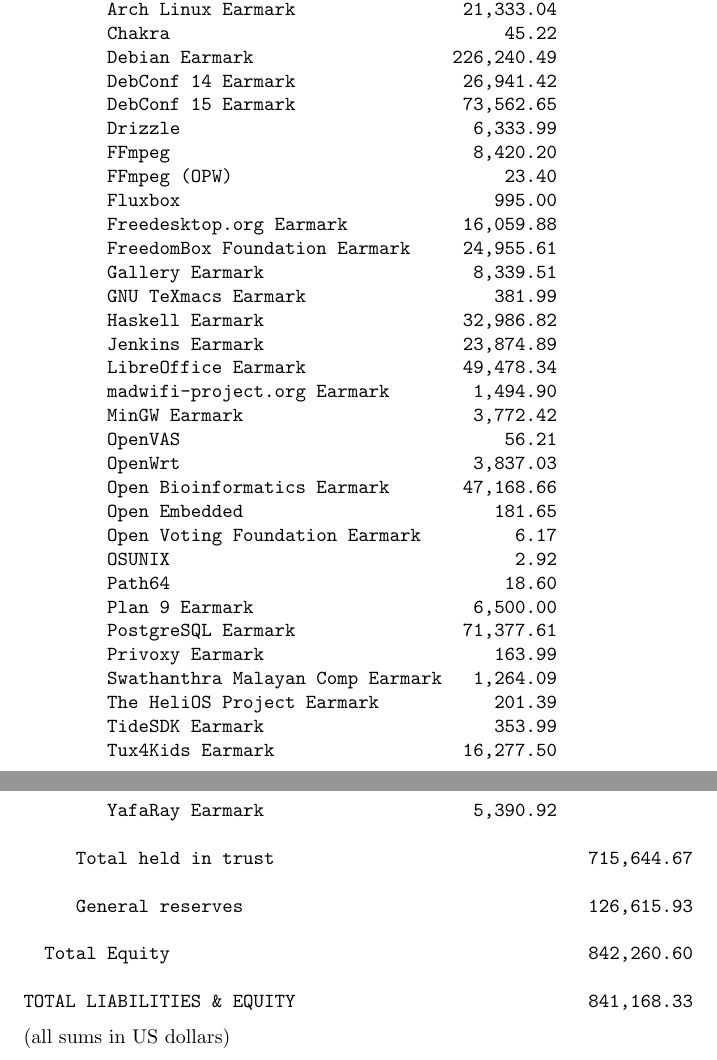
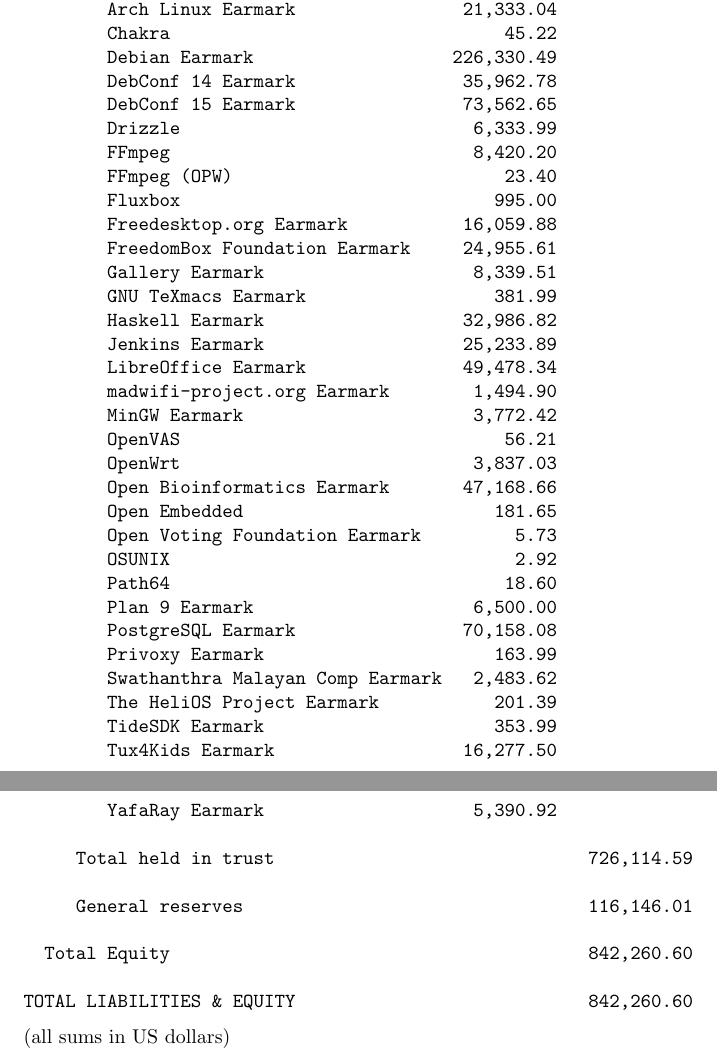
Before and after one commit to SPI/website, a LaTeX thesis (corporate/annual-reports/2015.tex): two parts of pages 9 and 10 of 16, joined at a grey line, cut so that both start at the same text. Compiled offline with pdfLaTeX.

Commit message:
Update Balance Sheet

```diff
--- a/corporate/annual-reports/2015.tex
+++ b/corporate/annual-reports/2015.tex
@@ -196,8 +196,8 @@
         aptosid Earmark                      251.14
         Arch Linux Earmark                21,333.04
         Chakra                                45.22
-        Debian Earmark                   226,240.49
-        DebConf 14 Earmark                26,941.42
+        Debian Earmark                   226,330.49
+        DebConf 14 Earmark                35,962.78
         DebConf 15 Earmark                73,562.65
         Drizzle                            6,333.99
         FFmpeg                             8,420.20
@@ -216,25 +216,25 @@
         OpenWrt                            3,837.03
         Open Bioinformatics Earmark       47,168.66
         Open Embedded                        181.65
-        Open Voting Foundation Earmark         6.17
+        Open Voting Foundation Earmark         5.73
         OSUNIX                                 2.92
         Path64                                18.60
         Plan 9 Earmark                     6,500.00
-        PostgreSQL Earmark                71,377.61
+        PostgreSQL Earmark                70,158.08
         Privoxy Earmark                      163.99
-        Swathanthra Malayan Comp Earmark   1,264.09
+        Swathanthra Malayan Comp Earmark   2,483.62
         The HeliOS Project Earmark           201.39
         TideSDK Earmark                      353.99
         Tux4Kids Earmark                  16,277.50
         YafaRay Earmark                    5,390.92
 
-     Total held in trust                              715,644.67
+     Total held in trust                              726,114.59
 
-     General reserves                                 126,615.93
+     General reserves                                 116,146.01
 
   Total Equity                                        842,260.60
 
-TOTAL LIABILITIES & EQUITY                            841,168.33
+TOTAL LIABILITIES & EQUITY                            842,260.60
 \end{verbatim}
 
 (all sums in US dollars)
```
Also changed, not shown: corporate/annual-reports/2015.tex (2 more changed lines).
